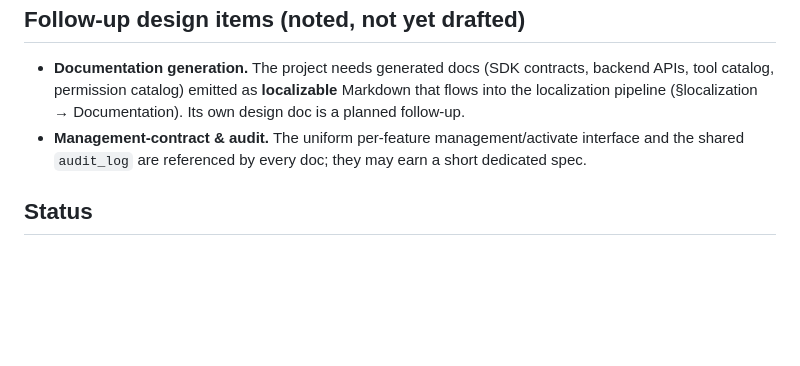
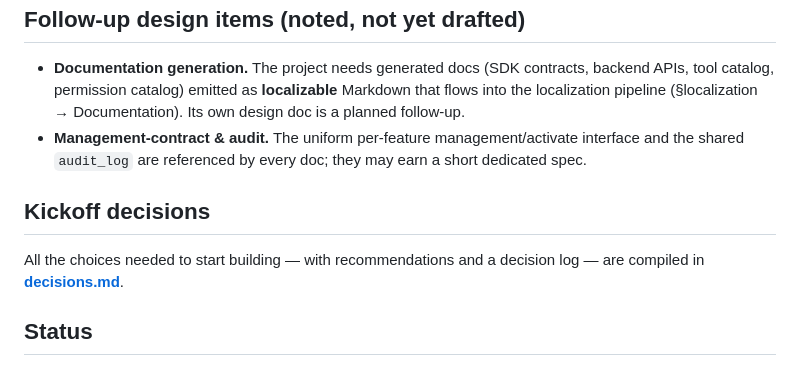
Before and after one commit to IoTone/Telemachus, a Markdown page: docs/design/README.md, the part around the change. Rendered like a GitHub page; blank space fills up the shorter version.

```diff
--- a/docs/design/README.md
+++ b/docs/design/README.md
@@ -76,6 +76,11 @@ now (it changes isolation checks everywhere).
   interface and the shared `audit_log` are referenced by every doc; they may earn a
   short dedicated spec.
 
+## Kickoff decisions
+
+All the choices needed to start building — with recommendations and a decision log
+— are compiled in **[decisions.md](decisions.md)**.
+
 ## Status
 
 Proposals, pending your review. Nothing here is built yet; the Racket engine
```
Also changed, not shown: docs/design/decisions.md (added, +125 -0 lines).
